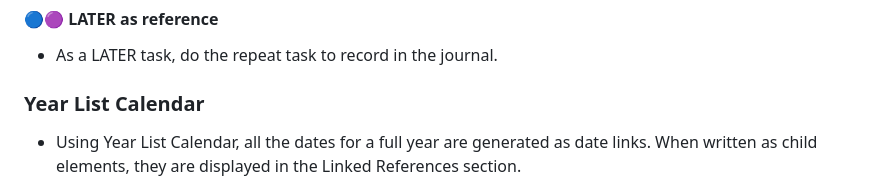
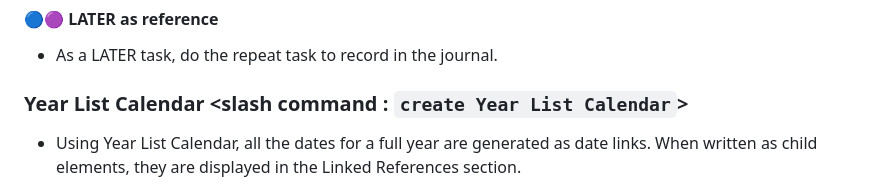
Before and after one commit to YU000jp/Logseq-column-Layout, a Markdown page: README.md, the part around one of its changes. GitHub-like rendering.

Commit message:
Year List Calendar
change
to slash command

```diff
--- a/README.md
+++ b/README.md
@@ -98,7 +98,7 @@
 
 - As a LATER task, do the repeat task to record in the journal.
 
-### Year List Calendar
+### Year List Calendar <slash command : `create Year List Calendar`>
 
 - Using Year List Calendar, all the dates for a full year are generated as date links. When written as child elements, they are displayed in the Linked References section.
 
```
Also changed, not shown: other parts of README.md (+1 -1 lines).
